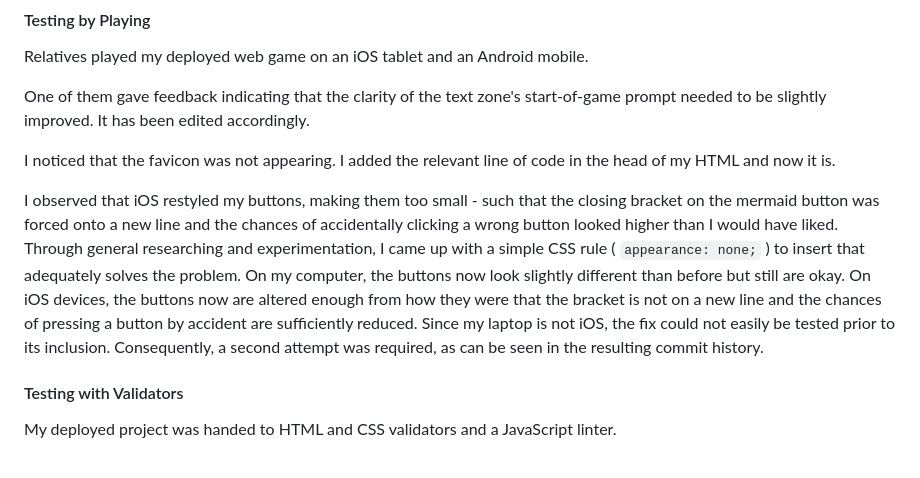
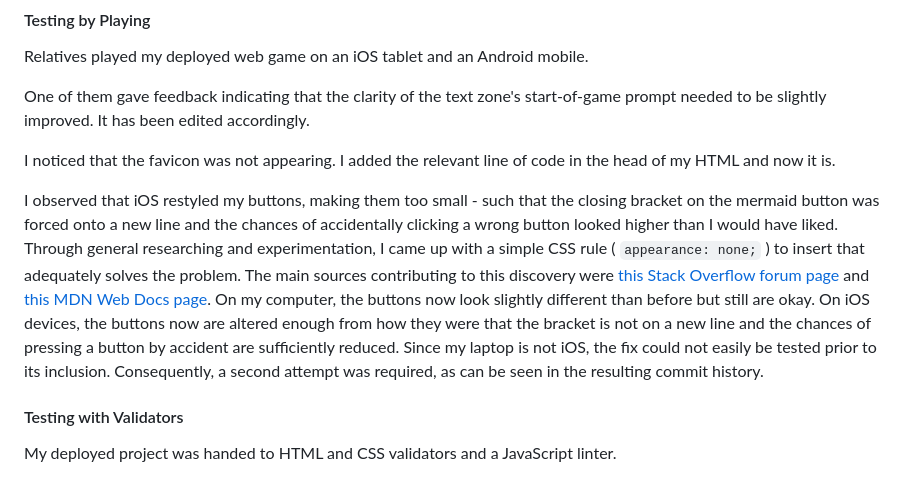
Before and after one commit to niall-code/duelling-mythicals, a Markdown page: README.md, the part around the change. GitHub-like rendering.

Commit message:
add crediting into 'testing by playing' in readme

```diff
--- a/README.md
+++ b/README.md
@@ -132,7 +132,7 @@ One of them gave feedback indicating that the clarity of the text zone's start-o
 
 I noticed that the favicon was not appearing. I added the relevant line of code in the head of my HTML and now it is.
 
-I observed that iOS restyled my buttons, making them too small - such that the closing bracket on the mermaid button was forced onto a new line and the chances of accidentally clicking a wrong button looked higher than I would have liked. Through general researching and experimentation, I came up with a simple CSS rule ( `appearance: none;` ) to insert that adequately solves the problem. On my computer, the buttons now look slightly different than before but still are okay. On iOS devices, the buttons now are altered enough from how they were that the bracket is not on a new line and the chances of pressing a button by accident are sufficiently reduced. Since my laptop is not iOS, the fix could not easily be tested prior to its inclusion. Consequently, a second attempt was required, as can be seen in the resulting commit history.
+I observed that iOS restyled my buttons, making them too small - such that the closing bracket on the mermaid button was forced onto a new line and the chances of accidentally clicking a wrong button looked higher than I would have liked. Through general researching and experimentation, I came up with a simple CSS rule ( `appearance: none;` ) to insert that adequately solves the problem. The main sources contributing to this discovery were [this Stack Overflow forum page](https://stackoverflow.com/questions/5449412/styling-input-buttons-for-ipad-and-iphone) and [this MDN Web Docs page](https://developer.mozilla.org/en-US/docs/Web/CSS/appearance). On my computer, the buttons now look slightly different than before but still are okay. On iOS devices, the buttons now are altered enough from how they were that the bracket is not on a new line and the chances of pressing a button by accident are sufficiently reduced. Since my laptop is not iOS, the fix could not easily be tested prior to its inclusion. Consequently, a second attempt was required, as can be seen in the resulting commit history.
 
 #### Testing with Validators
 
```
